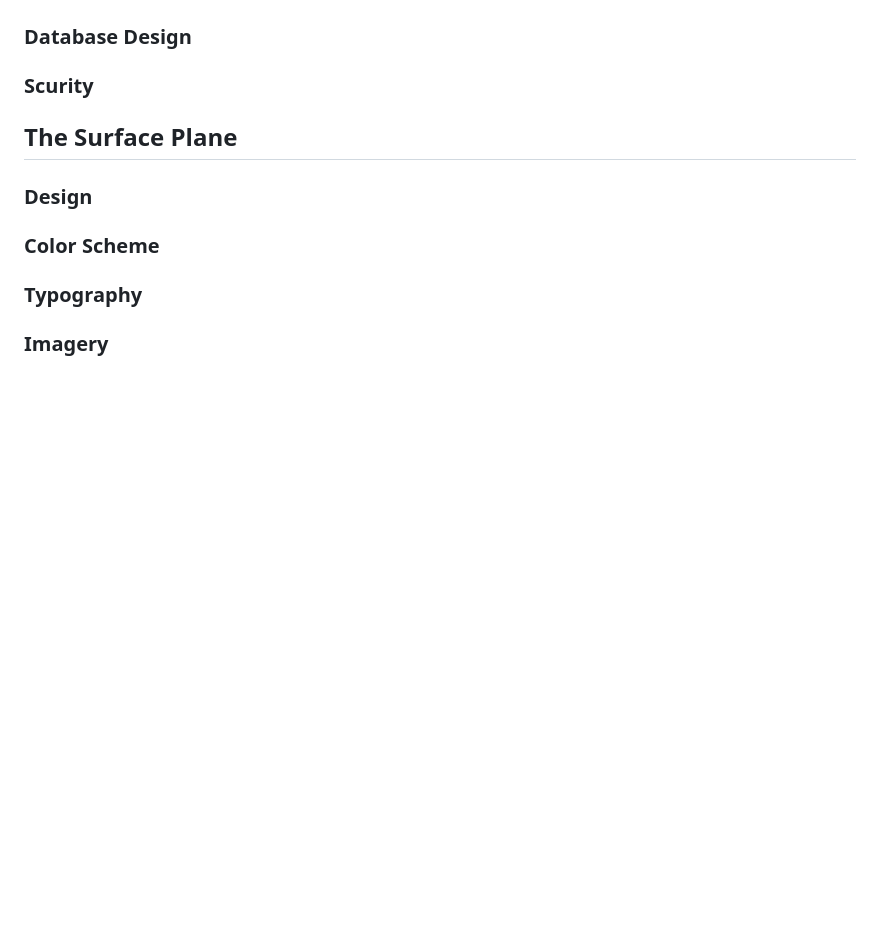
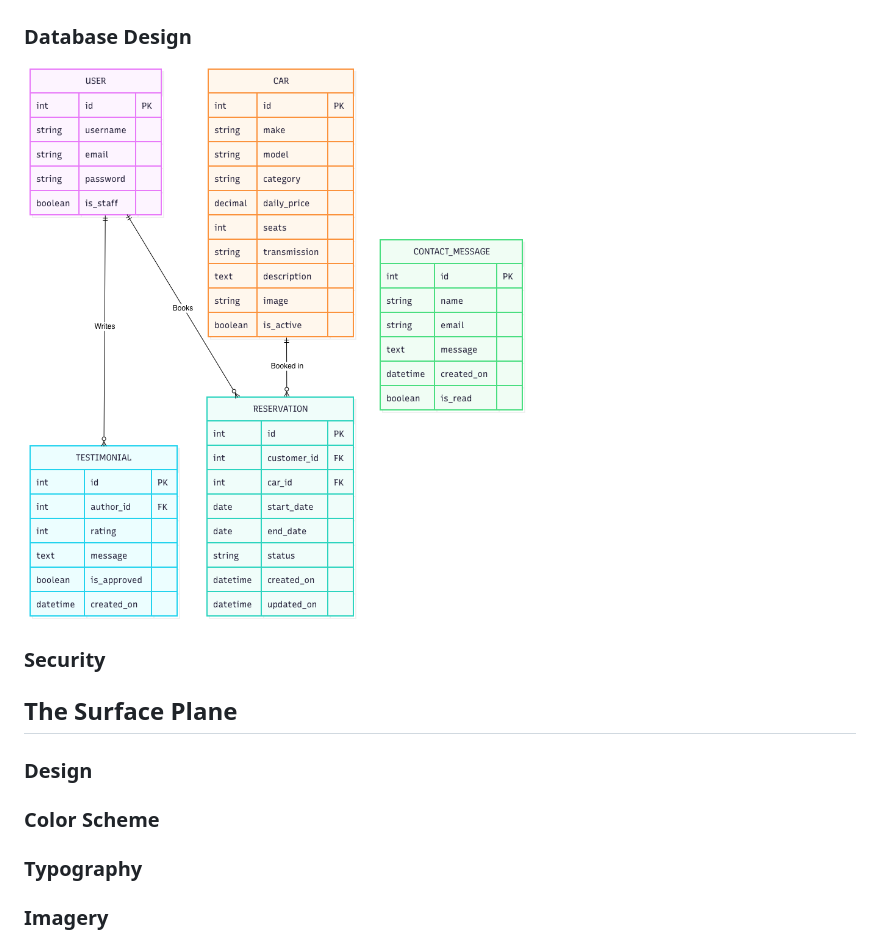
Before and after one commit to evapalatou/car-rental-app, a Markdown page: README.md, the part around the change. GitHub-like rendering; pictures changed too: diagrams/car-rental-erd.png (added); blank space fills up the shorter version.

Commit message:
add ERD diagram

```diff
--- a/README.md
+++ b/README.md
@@ -125,7 +125,10 @@ Testimonials
 ![Testimonials Wireframe](wireframes/12-testimonials.png)
 
 ### Database Design
-### Scurity
+
+![ERD Diagram](diagrams/car-rental-erd.png)
+
+### Security
 
 ## The Surface Plane
 
```
